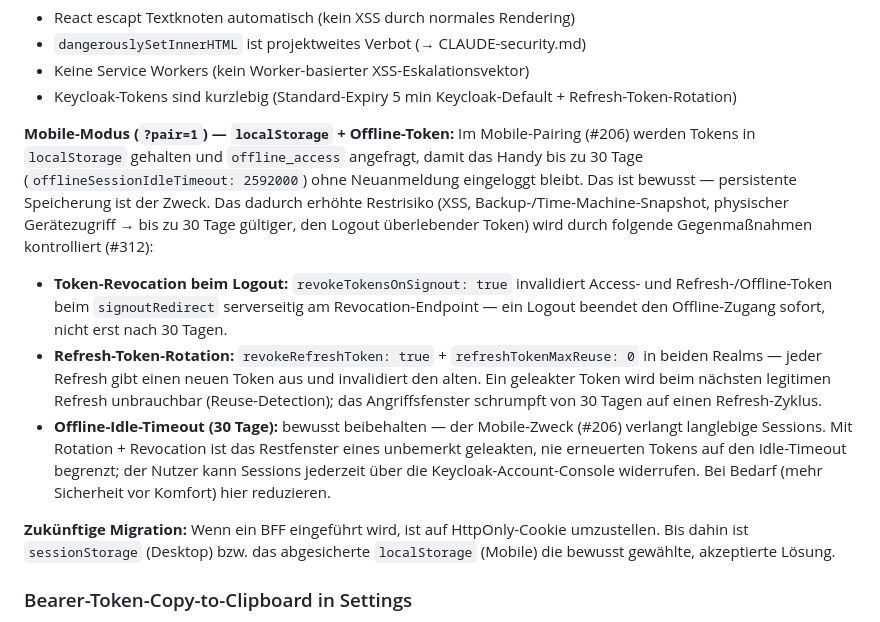
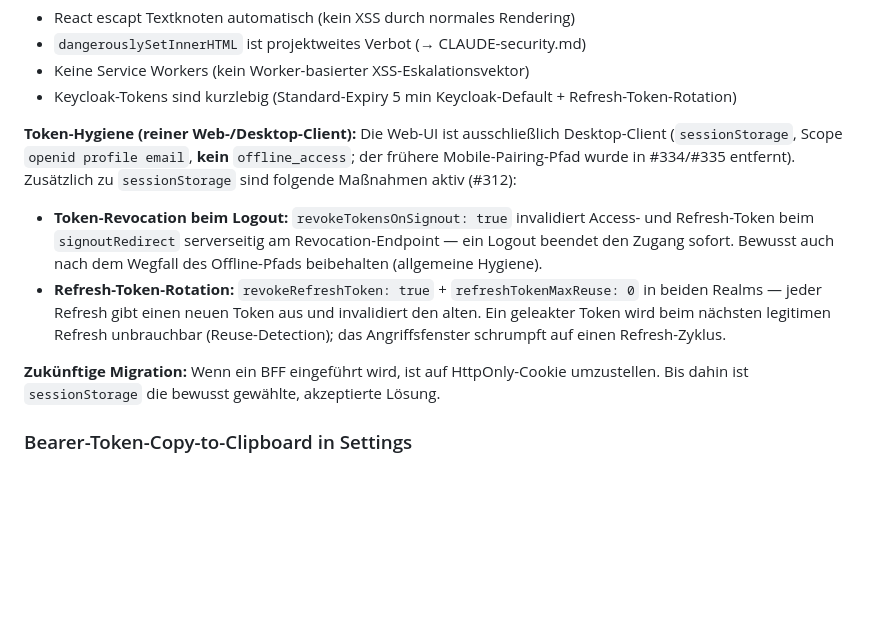
Before and after one commit to mannewolff/java, a Markdown page: CLAUDE-security.md, the part around the change. GitHub-like rendering; blank space fills up the shorter version.

Commit message:
Cleanup: Doku von Board-Adapter/CLI/iOS/Mobile bereinigen (Issue #336)
Nach dem Entfernen von CLI (tbx/toolbox-cli), iOS-App (toolbox-ios) und
Mobile-Web samt offline_access wird die Doku auf den finalen Stand gebracht:
- CLAUDE-security.md: Mobile-Modus-/offline_access-Abschnitt entfernt; die
  beibehaltenen Punkte (Refresh-Rotation, revokeTokensOnSignout) als reine
  Web-/Desktop-Hygiene umformuliert, mit „kein offline_access"-Vermerk.

infra/keycloak/README.md wurde bereits in #335 bereinigt. README.md und
Neuer-Rechner-Setup enthielten keine CLI-/Mobile-/iOS-Anleitungen (geprüft).
Memory-Vault außerhalb des Repos separat aktualisiert (Toolbox.md-Stand,
keycload-änderungen-Notiz archiviert).

Closes #336

Co-Authored-By: Claude Opus 4.8 <noreply@anthropic.com>

```diff
--- a/CLAUDE-security.md
+++ b/CLAUDE-security.md
@@ -41,12 +41,11 @@ Das Frontend ist ein PKCE-Public-Client (`toolbox-web`) ohne Backend-BFF (Backen
 - Keine Service Workers (kein Worker-basierter XSS-Eskalationsvektor)
 - Keycloak-Tokens sind kurzlebig (Standard-Expiry 5 min Keycloak-Default + Refresh-Token-Rotation)
 
-**Mobile-Modus (`?pair=1`) — `localStorage` + Offline-Token:** Im Mobile-Pairing (#206) werden Tokens in `localStorage` gehalten und `offline_access` angefragt, damit das Handy bis zu 30 Tage (`offlineSessionIdleTimeout: 2592000`) ohne Neuanmeldung eingeloggt bleibt. Das ist bewusst — persistente Speicherung ist der Zweck. Das dadurch erhöhte Restrisiko (XSS, Backup-/Time-Machine-Snapshot, physischer Gerätezugriff → bis zu 30 Tage gültiger, den Logout überlebender Token) wird durch folgende Gegenmaßnahmen kontrolliert (#312):
-- **Token-Revocation beim Logout:** `revokeTokensOnSignout: true` invalidiert Access- und Refresh-/Offline-Token beim `signoutRedirect` serverseitig am Revocation-Endpoint — ein Logout beendet den Offline-Zugang sofort, nicht erst nach 30 Tagen.
-- **Refresh-Token-Rotation:** `revokeRefreshToken: true` + `refreshTokenMaxReuse: 0` in beiden Realms — jeder Refresh gibt einen neuen Token aus und invalidiert den alten. Ein geleakter Token wird beim nächsten legitimen Refresh unbrauchbar (Reuse-Detection); das Angriffsfenster schrumpft von 30 Tagen auf einen Refresh-Zyklus.
-- **Offline-Idle-Timeout (30 Tage):** bewusst beibehalten — der Mobile-Zweck (#206) verlangt langlebige Sessions. Mit Rotation + Revocation ist das Restfenster eines unbemerkt geleakten, nie erneuerten Tokens auf den Idle-Timeout begrenzt; der Nutzer kann Sessions jederzeit über die Keycloak-Account-Console widerrufen. Bei Bedarf (mehr Sicherheit vor Komfort) hier reduzieren.
+**Token-Hygiene (reiner Web-/Desktop-Client):** Die Web-UI ist ausschließlich Desktop-Client (`sessionStorage`, Scope `openid profile email`, **kein** `offline_access`; der frühere Mobile-Pairing-Pfad wurde in #334/#335 entfernt). Zusätzlich zu `sessionStorage` sind folgende Maßnahmen aktiv (#312):
+- **Token-Revocation beim Logout:** `revokeTokensOnSignout: true` invalidiert Access- und Refresh-Token beim `signoutRedirect` serverseitig am Revocation-Endpoint — ein Logout beendet den Zugang sofort. Bewusst auch nach dem Wegfall des Offline-Pfads beibehalten (allgemeine Hygiene).
+- **Refresh-Token-Rotation:** `revokeRefreshToken: true` + `refreshTokenMaxReuse: 0` in beiden Realms — jeder Refresh gibt einen neuen Token aus und invalidiert den alten. Ein geleakter Token wird beim nächsten legitimen Refresh unbrauchbar (Reuse-Detection); das Angriffsfenster schrumpft auf einen Refresh-Zyklus.
 
-**Zukünftige Migration:** Wenn ein BFF eingeführt wird, ist auf HttpOnly-Cookie umzustellen. Bis dahin ist `sessionStorage` (Desktop) bzw. das abgesicherte `localStorage` (Mobile) die bewusst gewählte, akzeptierte Lösung.
+**Zukünftige Migration:** Wenn ein BFF eingeführt wird, ist auf HttpOnly-Cookie umzustellen. Bis dahin ist `sessionStorage` die bewusst gewählte, akzeptierte Lösung.
 
 ### Bearer-Token-Copy-to-Clipboard in Settings
 
```
